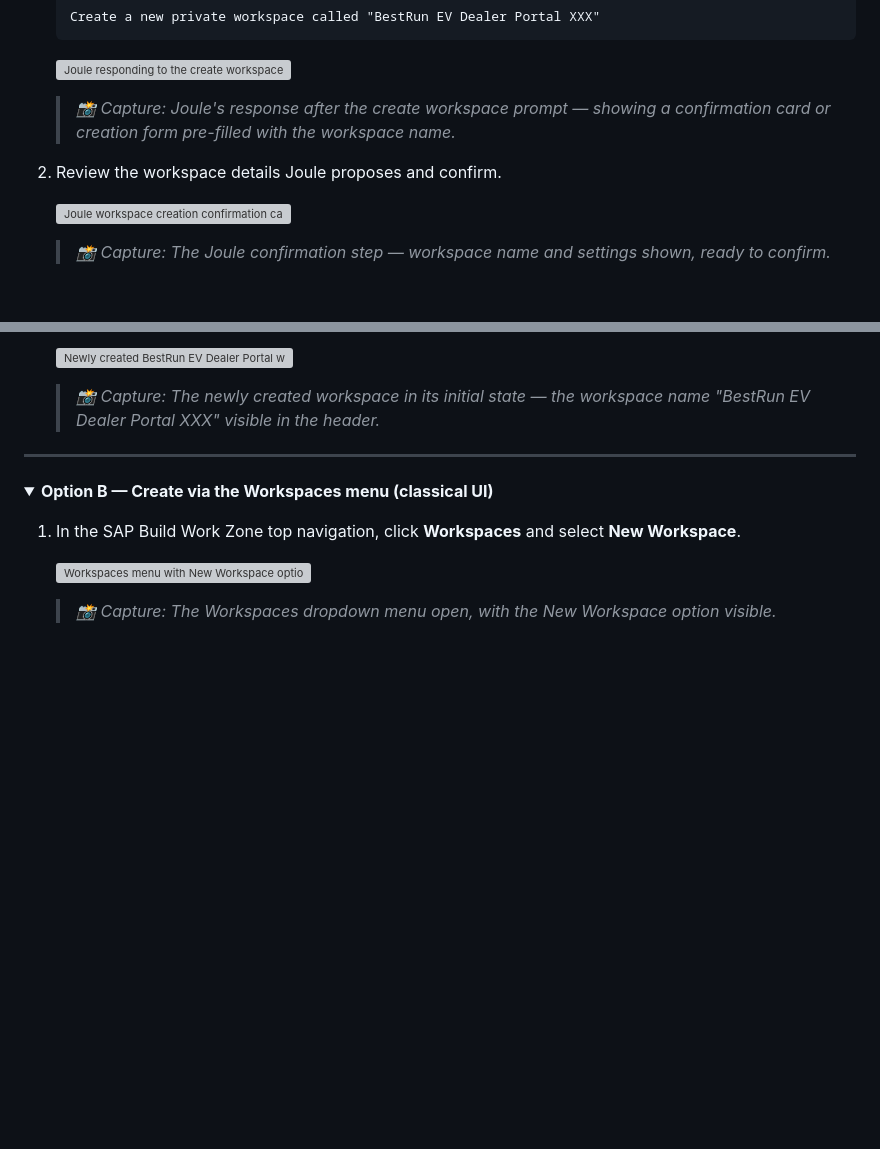
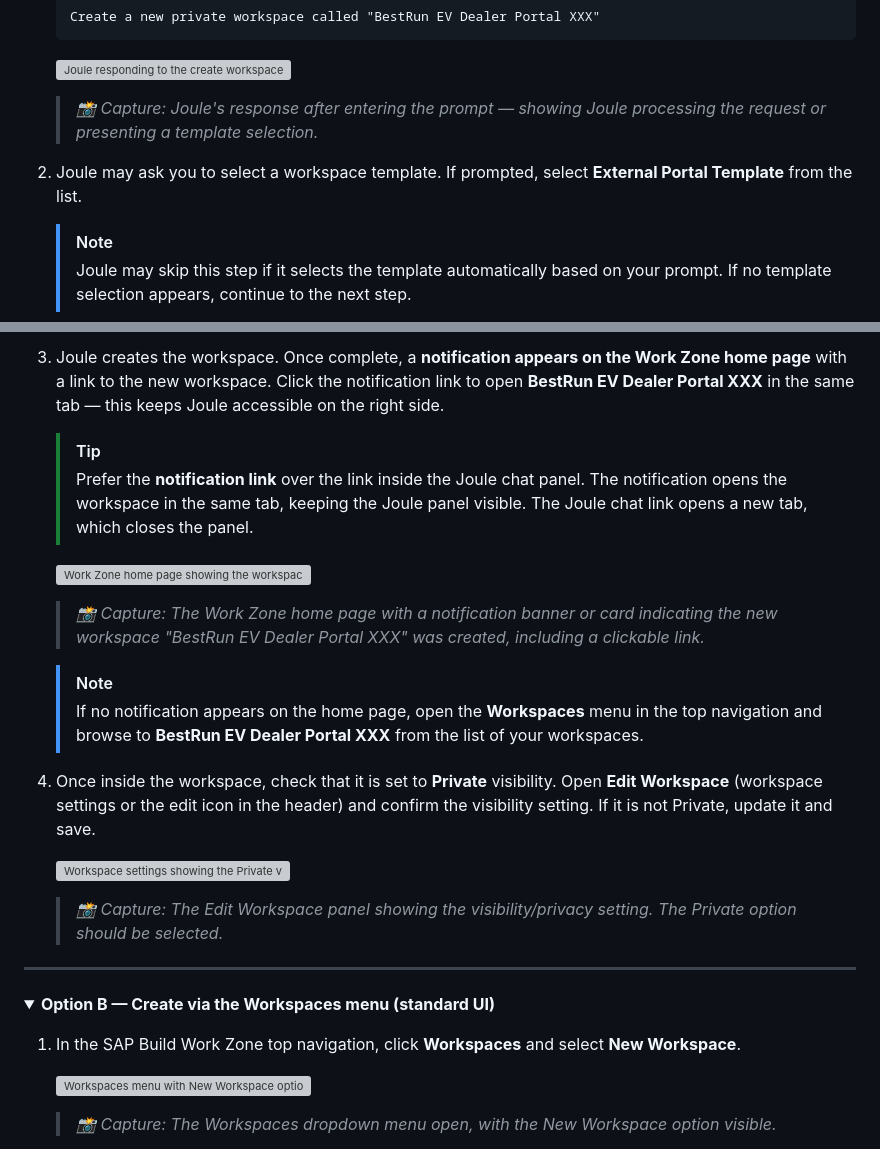
Before and after one commit to SAP-samples/teched2026-AD166, a Markdown page: exercises/ex1/README.md, 2 parts joined by grey strips. Drawn GitHub-style; folded sections open; blank space fills up the shorter version; grey boxes are pictures that could not be loaded.

Commit message:
Rewrite Option A (Joule) in ex1.2 with accurate creation flow
- Step 1: send prompt
- Step 2: select External Portal Template (with note that Joule may skip)
- Step 3: use notification link on WZ home page (same tab keeps Joule open);
  fallback if no notification: Workspaces menu
- Step 4: verify/set Private visibility via Edit Workspace

````diff
--- a/exercises/ex1/README.md
+++ b/exercises/ex1/README.md
@@ -45,10 +45,10 @@ There are two ways to create a workspace in SAP Build Work Zone — using Joule
     ```
 
     ![Joule responding to the create workspace prompt](images/01_02_0010.png)
-    > *📸 Capture: Joule's response after the create workspace prompt — showing a confirmation card or creation form pre-filled with the workspace name.*
+    > *📸 Capture: Joule's response after entering the prompt — showing Joule processing the request or presenting a template selection.*
 
-2. Review the workspace details Joule proposes and confirm.
+2. Joule may ask you to select a workspace template. If prompted, select **External Portal Template** from the list.
 
-    ![Joule workspace creation confirmation card](images/01_02_0020.png)
-    > *📸 Capture: The Joule confirmation step — workspace name and settings shown, ready to confirm.*
+    > [!NOTE]
+    > Joule may skip this step if it selects the template automatically based on your prompt. If no template selection appears, continue to the next step.
 
@@ -56,13 +57,26 @@ There are two ways to create a workspace in SAP Build Work Zone — using Joule
 
-    ![Newly created BestRun EV Dealer Portal workspace](images/01_02_0030.png)
-    > *📸 Capture: The newly created workspace in its initial state — the workspace name "BestRun EV Dealer Portal XXX" visible in the header.*
+3. Joule creates the workspace. Once complete, a **notification appears on the Work Zone home page** with a link to the new workspace. Click the notification link to open **BestRun EV Dealer Portal XXX** in the same tab — this keeps Joule accessible on the right side.
+
+    > [!TIP]
+    > Prefer the **notification link** over the link inside the Joule chat panel. The notification opens the workspace in the same tab, keeping the Joule panel visible. The Joule chat link opens a new tab, which closes the panel.
+
+    ![Work Zone home page showing the workspace creation notification with a link](images/01_02_0030.png)
+    > *📸 Capture: The Work Zone home page with a notification banner or card indicating the new workspace "BestRun EV Dealer Portal XXX" was created, including a clickable link.*
+
+    > [!NOTE]
+    > If no notification appears on the home page, open the **Workspaces** menu in the top navigation and browse to **BestRun EV Dealer Portal XXX** from the list of your workspaces.
+
+4. Once inside the workspace, check that it is set to **Private** visibility. Open **Edit Workspace** (workspace settings or the edit icon in the header) and confirm the visibility setting. If it is not Private, update it and save.
+
+    ![Workspace settings showing the Private visibility option](images/01_02_0040.png)
+    > *📸 Capture: The Edit Workspace panel showing the visibility/privacy setting. The Private option should be selected.*
 
 </details>
 
 ---
 
 <details>
-<summary><strong>Option B — Create via the Workspaces menu (classical UI)</strong></summary>
+<summary><strong>Option B — Create via the Workspaces menu (standard UI)</strong></summary>
 
 1. In the SAP Build Work Zone top navigation, click **Workspaces** and select **New Workspace**.
 
````
Also changed, not shown: other parts of exercises/ex1/README.md (+2 -1 lines).
